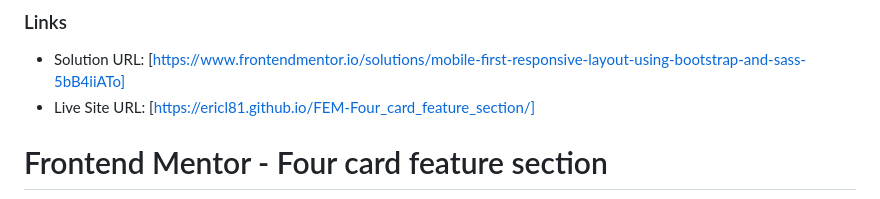
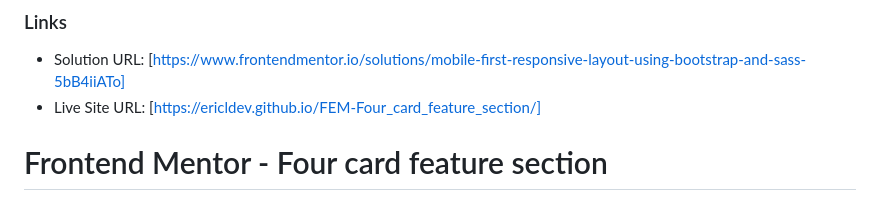
Before and after one commit to EricLDev/FEM-Four_card_feature_section, a Markdown page: README.md, the part around the change. Rendered like a GitHub page.

Commit message:
update github pages link with new username

```diff
--- a/README.md
+++ b/README.md
@@ -1,7 +1,7 @@
 ### Links
 
 - Solution URL: [https://www.frontendmentor.io/solutions/mobile-first-responsive-layout-using-bootstrap-and-sass-5bB4iiATo]
-- Live Site URL: [https://ericl81.github.io/FEM-Four_card_feature_section/]
+- Live Site URL: [https://ericldev.github.io/FEM-Four_card_feature_section/]
 
 # Frontend Mentor - Four card feature section
 
```
